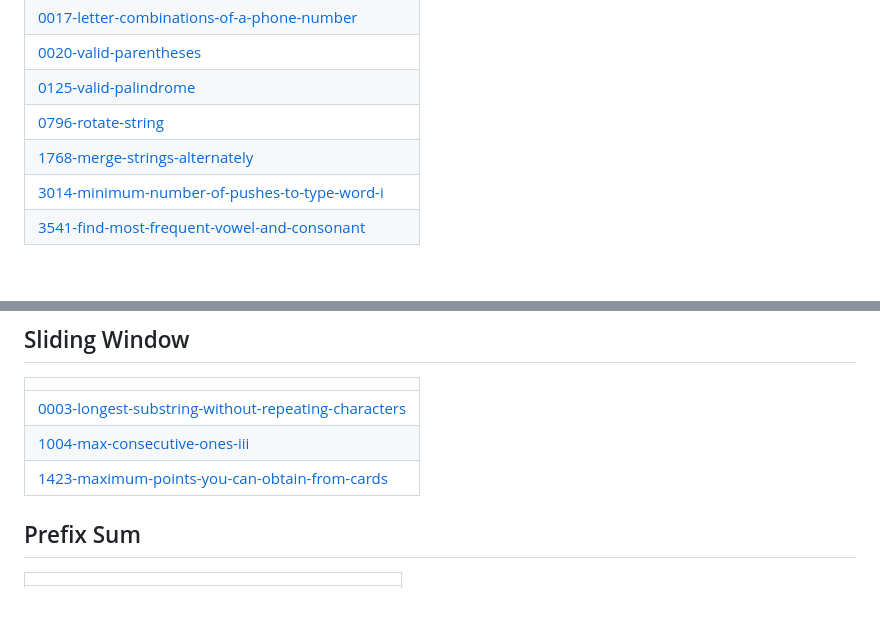
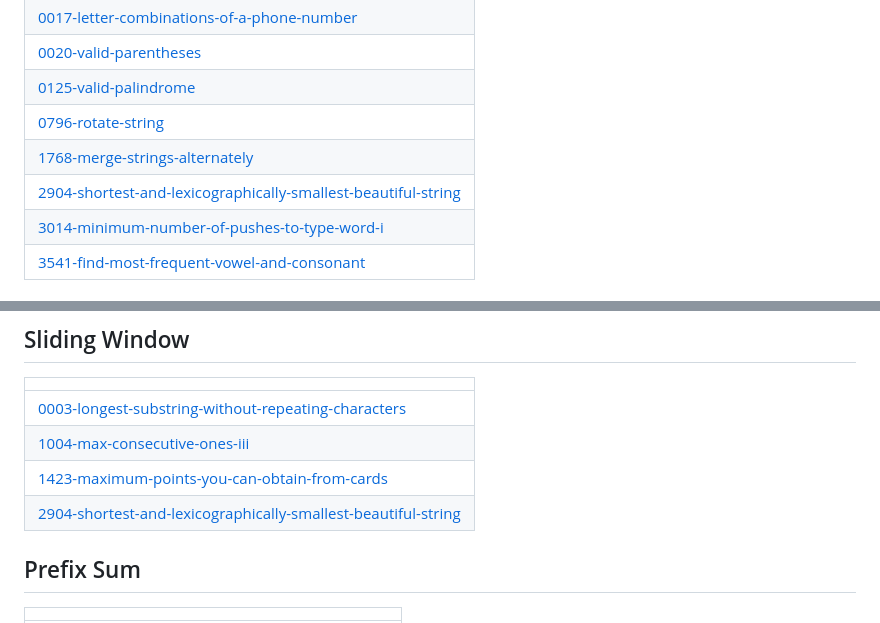
Before and after one commit to 48vineet/Problem-Solving, a Markdown page: README.md, 2 parts joined by grey strips. Drawn GitHub-style.

Commit message:
Update README - Topic Tags

```diff
--- a/README.md
+++ b/README.md
@@ -81,6 +81,7 @@ This repository is a personal collection of problem-solving exercises using Java
 | [0125-valid-palindrome](https://github.com/48vineet/Problem-Solving/tree/master/0125-valid-palindrome) |
 | [0796-rotate-string](https://github.com/48vineet/Problem-Solving/tree/master/0796-rotate-string) |
 | [1768-merge-strings-alternately](https://github.com/48vineet/Problem-Solving/tree/master/1768-merge-strings-alternately) |
+| [2904-shortest-and-lexicographically-smallest-beautiful-string](https://github.com/48vineet/Problem-Solving/tree/master/2904-shortest-and-lexicographically-smallest-beautiful-string) |
 | [3014-minimum-number-of-pushes-to-type-word-i](https://github.com/48vineet/Problem-Solving/tree/master/3014-minimum-number-of-pushes-to-type-word-i) |
 | [3541-find-most-frequent-vowel-and-consonant](https://github.com/48vineet/Problem-Solving/tree/master/3541-find-most-frequent-vowel-and-consonant) |
 ## Hash Table
@@ -221,6 +222,7 @@ This repository is a personal collection of problem-solving exercises using Java
 | [0003-longest-substring-without-repeating-characters](https://github.com/48vineet/Problem-Solving/tree/master/0003-longest-substring-without-repeating-characters) |
 | [1004-max-consecutive-ones-iii](https://github.com/48vineet/Problem-Solving/tree/master/1004-max-consecutive-ones-iii) |
 | [1423-maximum-points-you-can-obtain-from-cards](https://github.com/48vineet/Problem-Solving/tree/master/1423-maximum-points-you-can-obtain-from-cards) |
+| [2904-shortest-and-lexicographically-smallest-beautiful-string](https://github.com/48vineet/Problem-Solving/tree/master/2904-shortest-and-lexicographically-smallest-beautiful-string) |
 ## Prefix Sum
 |  |
 | ------- |
```
